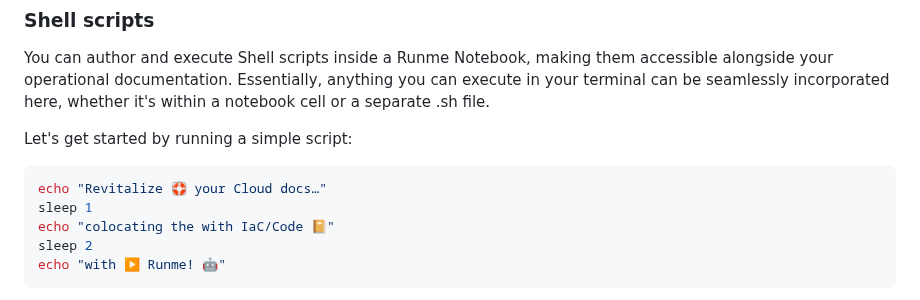
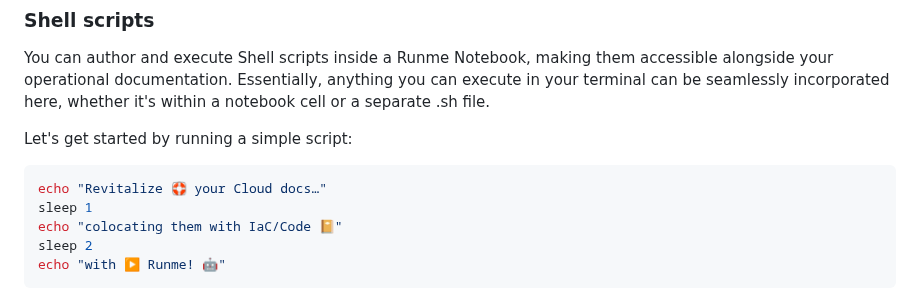
Before and after one commit to stateful/vscode-runme, a Markdown page: examples/README.md, the part around the change. GitHub-like rendering.

Commit message:
Fix typo in README.md example

````diff
--- a/examples/README.md
+++ b/examples/README.md
@@ -21,7 +21,7 @@ Let's get started by running a simple script:
 ```sh {"id":"01HTZB059ZFK301922XA4B0Z6V"}
 echo "Revitalize 🛟 your Cloud docs…"
 sleep 1
-echo "colocating the with IaC/Code 📔"
+echo "colocating them with IaC/Code 📔"
 sleep 2
 echo "with ▶️ Runme! 🤖"
 ```
````
